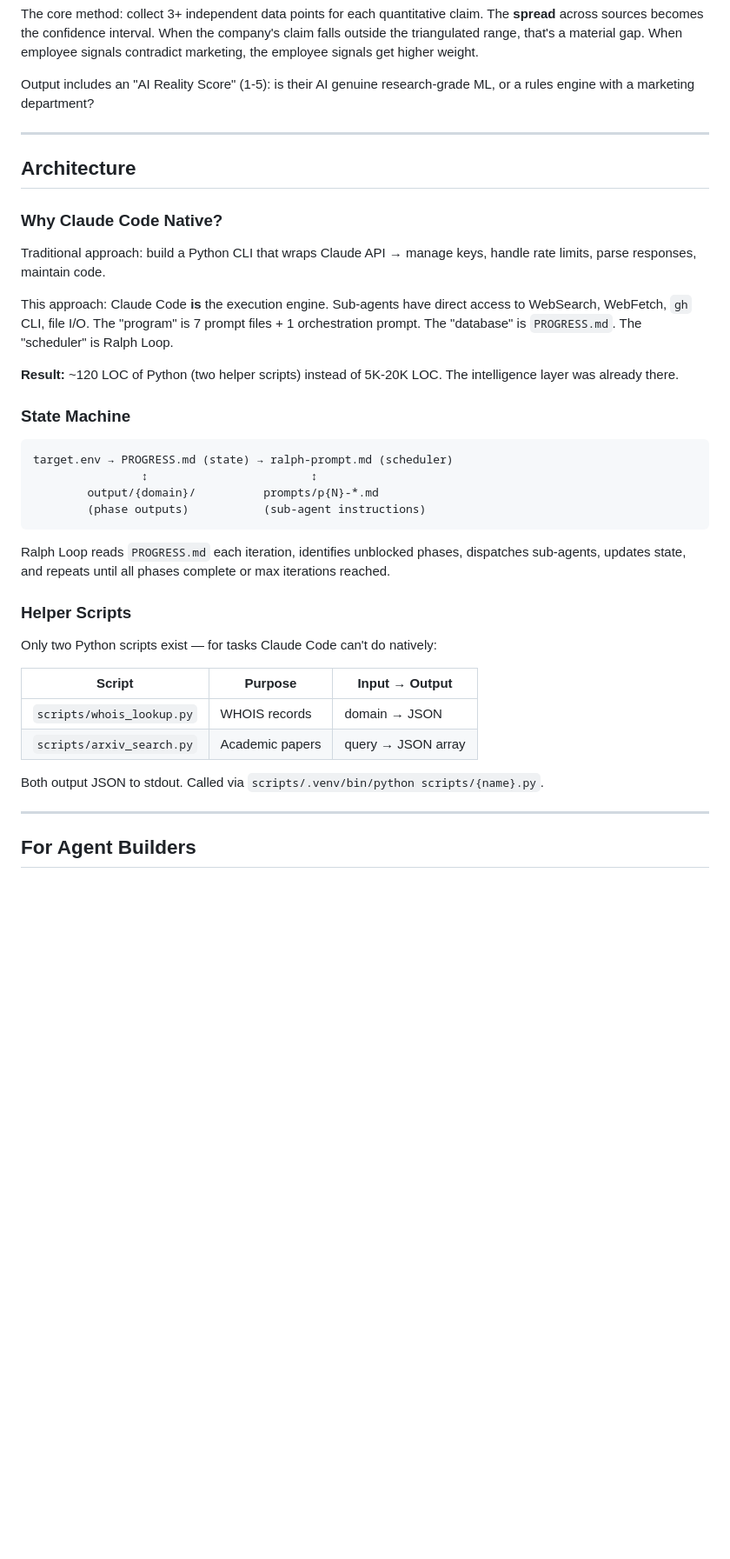
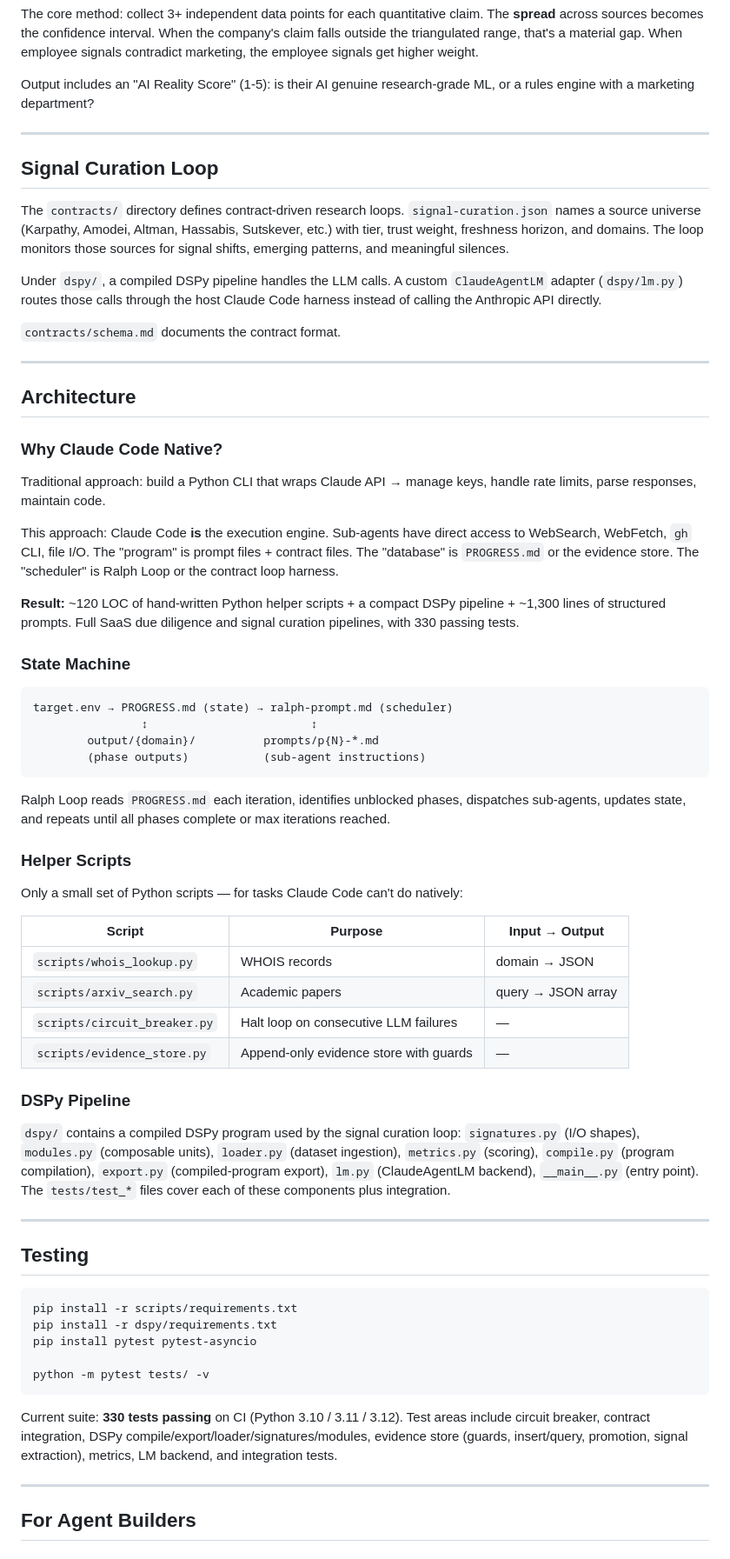
Before and after one commit to chrbailey/dossier, a Markdown page: README.md, the part around one of its changes. Shown at 87% size. Drawn GitHub-style; blank space fills up the shorter version.

````diff
--- a/README.md
+++ b/README.md
@@ -83,15 +117,25 @@ Output includes an "AI Reality Score" (1-5): is their AI genuine research-grade
 
 ---
 
+## Signal Curation Loop
+
+The `contracts/` directory defines contract-driven research loops. `signal-curation.json` names a source universe (Karpathy, Amodei, Altman, Hassabis, Sutskever, etc.) with tier, trust weight, freshness horizon, and domains. The loop monitors those sources for signal shifts, emerging patterns, and meaningful silences.
+
+Under `dspy/`, a compiled DSPy pipeline handles the LLM calls. A custom `ClaudeAgentLM` adapter (`dspy/lm.py`) routes those calls through the host Claude Code harness instead of calling the Anthropic API directly.
+
+`contracts/schema.md` documents the contract format.
+
+---
+
 ## Architecture
 
 ### Why Claude Code Native?
 
 Traditional approach: build a Python CLI that wraps Claude API → manage keys, handle rate limits, parse responses, maintain code.
 
-This approach: Claude Code **is** the execution engine. Sub-agents have direct access to WebSearch, WebFetch, `gh` CLI, file I/O. The "program" is 7 prompt files + 1 orchestration prompt. The "database" is `PROGRESS.md`. The "scheduler" is Ralph Loop.
+This approach: Claude Code **is** the execution engine. Sub-agents have direct access to WebSearch, WebFetch, `gh` CLI, file I/O. The "program" is prompt files + contract files. The "database" is `PROGRESS.md` or the evidence store. The "scheduler" is Ralph Loop or the contract loop harness.
 
-**Result:** ~120 LOC of Python (two helper scripts) instead of 5K-20K LOC. The intelligence layer was already there.
+**Result:** ~120 LOC of hand-written Python helper scripts + a compact DSPy pipeline + ~1,300 lines of structured prompts. Full SaaS due diligence and signal curation pipelines, with 330 passing tests.
 
 ### State Machine
 
@@ -106,14 +150,37 @@ Ralph Loop reads `PROGRESS.md` each iteration, identifies unblocked phases, disp
 
 ### Helper Scripts
 
-Only two Python scripts exist — for tasks Claude Code can't do natively:
+Only a small set of Python scripts — for tasks Claude Code can't do natively:
 
 | Script | Purpose | Input → Output |
 |--------|---------|---------------|
 | `scripts/whois_lookup.py` | WHOIS records | domain → JSON |
 | `scripts/arxiv_search.py` | Academic papers | query → JSON array |
+| `scripts/circuit_breaker.py` | Halt loop on consecutive LLM failures | — |
+| `scripts/evidence_store.py` | Append-only evidence store with guards | — |
 
-Both output JSON to stdout. Called via `scripts/.venv/bin/python scripts/{name}.py`.
+### DSPy Pipeline
+
+`dspy/` contains a compiled DSPy program used by the signal curation loop:
+`signatures.py` (I/O shapes), `modules.py` (composable units), `loader.py`
+(dataset ingestion), `metrics.py` (scoring), `compile.py` (program
+compilation), `export.py` (compiled-program export), `lm.py` (ClaudeAgentLM
+backend), `__main__.py` (entry point). The `tests/test_*` files cover each
+of these components plus integration.
+
+---
+
+## Testing
+
+```bash
+pip install -r scripts/requirements.txt
+pip install -r dspy/requirements.txt
+pip install pytest pytest-asyncio
+
+python -m pytest tests/ -v
+```
+
+Current suite: **330 tests passing** on CI (Python 3.10 / 3.11 / 3.12). Test areas include circuit breaker, contract integration, DSPy compile/export/loader/signatures/modules, evidence store (guards, insert/query, promotion, signal extraction), metrics, LM backend, and integration tests.
 
 ---
 
````
Also changed, not shown: other parts of README.md (+78 -24 lines).
